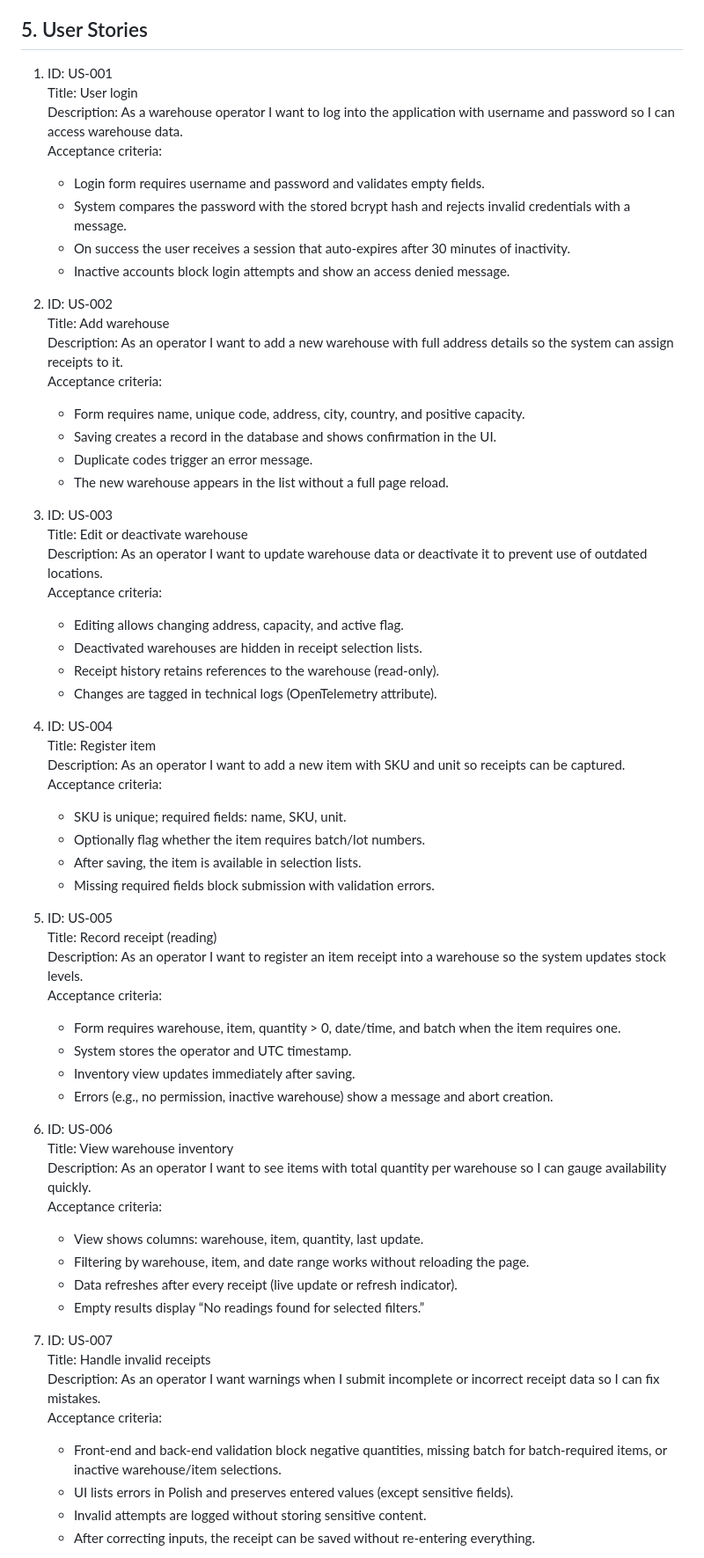
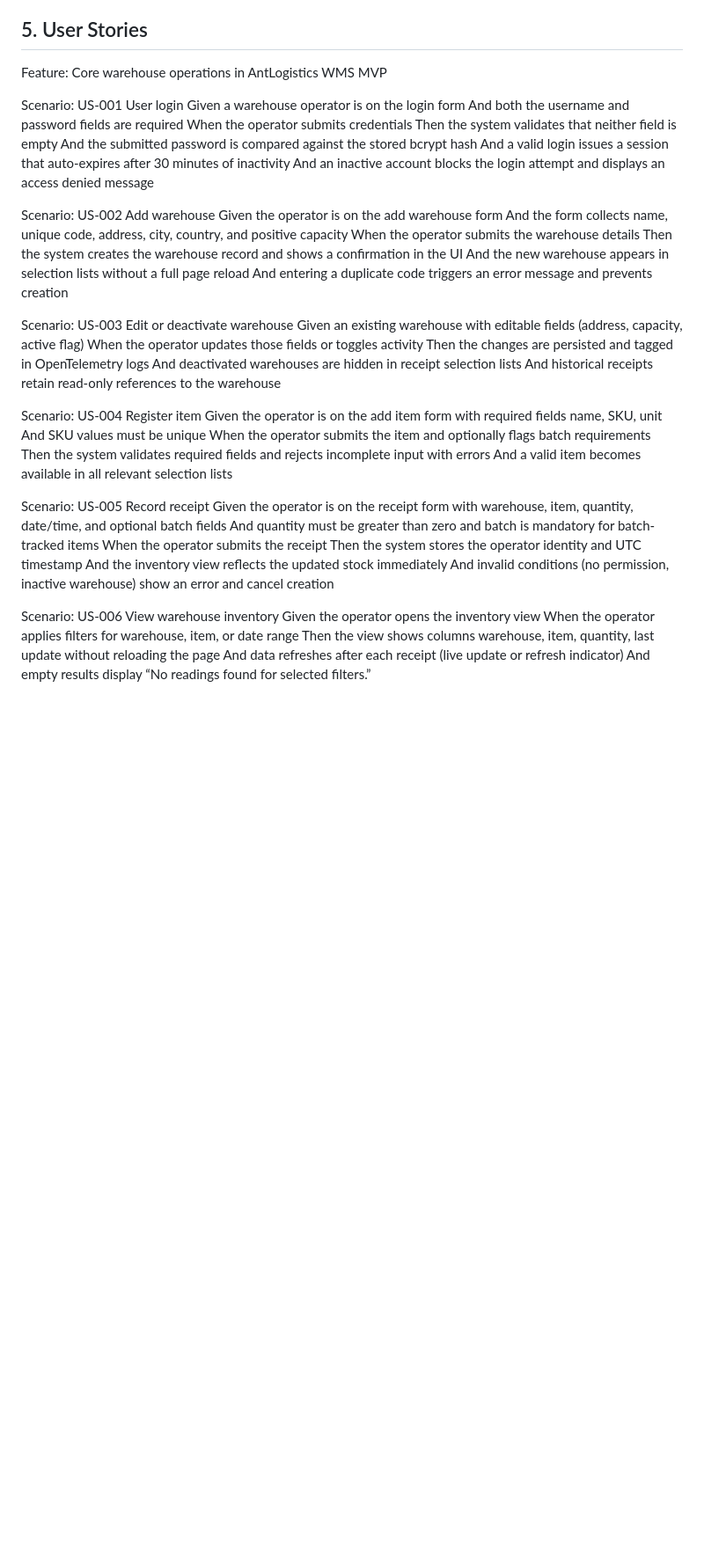
Before and after one commit to pavelski01/AntLogisticSolution, a Markdown page: .ai/prd.md, the part around one of its changes. Shown at 88% size. GitHub-like rendering; blank space fills up the shorter version.

Commit message:
docs: convert PRD stories to Gherkin

```diff
--- a/.ai/prd.md
+++ b/.ai/prd.md
@@ -34,66 +34,51 @@ Out of scope (roadmap after MVP):
 - BI reports, analytics dashboards, bulk exports.
 
 ## 5. User Stories
-1. ID: US-001
-   Title: User login
-   Description: As a warehouse operator I want to log into the application with username and password so I can access warehouse data.
-   Acceptance criteria:
-   - Login form requires username and password and validates empty fields.
-   - System compares the password with the stored bcrypt hash and rejects invalid credentials with a message.
-   - On success the user receives a session that auto-expires after 30 minutes of inactivity.
-   - Inactive accounts block login attempts and show an access denied message.
+Feature: Core warehouse operations in AntLogistics WMS MVP
 
-2. ID: US-002
-   Title: Add warehouse
-   Description: As an operator I want to add a new warehouse with full address details so the system can assign receipts to it.
-   Acceptance criteria:
-   - Form requires name, unique code, address, city, country, and positive capacity.
-   - Saving creates a record in the database and shows confirmation in the UI.
-   - Duplicate codes trigger an error message.
-   - The new warehouse appears in the list without a full page reload.
+Scenario: US-001 User login
+   Given a warehouse operator is on the login form
+   And both the username and password fields are required
+   When the operator submits credentials
+   Then the system validates that neither field is empty
+   And the submitted password is compared against the stored bcrypt hash
+   And a valid login issues a session that auto-expires after 30 minutes of inactivity
+   And an inactive account blocks the login attempt and displays an access denied message
 
-3. ID: US-003
-   Title: Edit or deactivate warehouse
-   Description: As an operator I want to update warehouse data or deactivate it to prevent use of outdated locations.
-   Acceptance criteria:
-   - Editing allows changing address, capacity, and active flag.
-   - Deactivated warehouses are hidden in receipt selection lists.
-   - Receipt history retains references to the warehouse (read-only).
-   - Changes are tagged in technical logs (OpenTelemetry attribute).
+Scenario: US-002 Add warehouse
+   Given the operator is on the add warehouse form
+   And the form collects name, unique code, address, city, country, and positive capacity
+   When the operator submits the warehouse details
+   Then the system creates the warehouse record and shows a confirmation in the UI
+   And the new warehouse appears in selection lists without a full page reload
+   And entering a duplicate code triggers an error message and prevents creation
 
-4. ID: US-004
-   Title: Register item
-   Description: As an operator I want to add a new item with SKU and unit so receipts can be captured.
-   Acceptance criteria:
-   - SKU is unique; required fields: name, SKU, unit.
-   - Optionally flag whether the item requires batch/lot numbers.
-   - After saving, the item is available in selection lists.
-   - Missing required fields block submission with validation errors.
+Scenario: US-003 Edit or deactivate warehouse
+   Given an existing warehouse with editable fields (address, capacity, active flag)
+   When the operator updates those fields or toggles activity
+   Then the changes are persisted and tagged in OpenTelemetry logs
+   And deactivated warehouses are hidden in receipt selection lists
+   And historical receipts retain read-only references to the warehouse
 
-5. ID: US-005
-   Title: Record receipt (reading)
-   Description: As an operator I want to register an item receipt into a warehouse so the system updates stock levels.
-   Acceptance criteria:
-   - Form requires warehouse, item, quantity > 0, date/time, and batch when the item requires one.
-   - System stores the operator and UTC timestamp.
-   - Inventory view updates immediately after saving.
-   - Errors (e.g., no permission, inactive warehouse) show a message and abort creation.
+Scenario: US-004 Register item
+   Given the operator is on the add item form with required fields name, SKU, unit
+   And SKU values must be unique
+   When the operator submits the item and optionally flags batch requirements
+   Then the system validates required fields and rejects incomplete input with errors
+   And a valid item becomes available in all relevant selection lists
 
-6. ID: US-006
-   Title: View warehouse inventory
-   Description: As an operator I want to see items with total quantity per warehouse so I can gauge availability quickly.
-   Acceptance criteria:
-   - View shows columns: warehouse, item, quantity, last update.
-   - Filtering by warehouse, item, and date range works without reloading the page.
-   - Data refreshes after every receipt (live update or refresh indicator).
-   - Empty results display “No readings found for selected filters.”
+Scenario: US-005 Record receipt
+   Given the operator is on the receipt form with warehouse, item, quantity, date/time, and optional batch fields
+   And quantity must be greater than zero and batch is mandatory for batch-tracked items
+   When the operator submits the receipt
+   Then the system stores the operator identity and UTC timestamp
+   And the inventory view reflects the updated stock immediately
+   And invalid conditions (no permission, inactive warehouse) show an error and cancel creation
 
-7. ID: US-007
-   Title: Handle invalid receipts
-   Description: As an operator I want warnings when I submit incomplete or incorrect receipt data so I can fix mistakes.
-   Acceptance criteria:
-   - Front-end and back-end validation block negative quantities, missing batch for batch-required items, or inactive warehouse/item selections.
-   - UI lists errors in Polish and preserves entered values (except sensitive fields).
-   - Invalid attempts are logged without storing sensitive content.
-   - After correcting inputs, the receipt can be saved without re-entering everything.
+Scenario: US-006 View warehouse inventory
+   Given the operator opens the inventory view
+   When the operator applies filters for warehouse, item, or date range
+   Then the view shows columns warehouse, item, quantity, last update without reloading the page
+   And data refreshes after each receipt (live update or refresh indicator)
+   And empty results display “No readings found for selected filters.”
 
```
Also changed, not shown: other parts of .ai/prd.md (+15 -8 lines).
